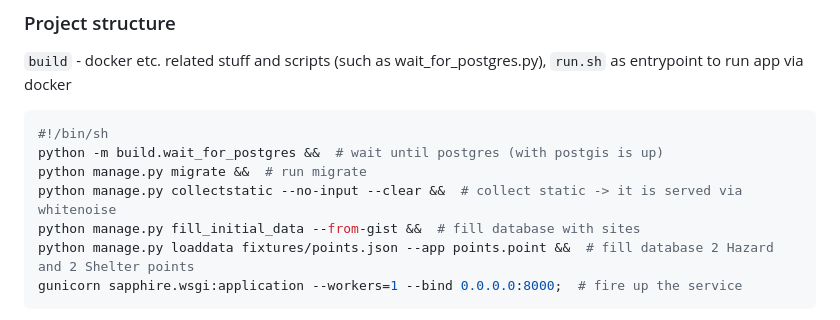
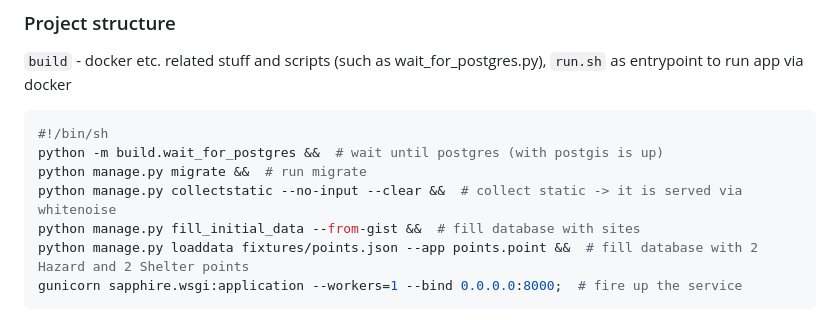
Before and after one commit to adchizhov/sapphire, a Markdown page: README.md, the part around the change. Rendered like a GitHub page.

Commit message:
prettier readme

````diff
--- a/README.md
+++ b/README.md
@@ -16,7 +16,7 @@ python -m build.wait_for_postgres &&  # wait until postgres (with postgis is up)
 python manage.py migrate &&  # run migrate
 python manage.py collectstatic --no-input --clear &&  # collect static -> it is served via whitenoise
 python manage.py fill_initial_data --from-gist &&  # fill database with sites
-python manage.py loaddata fixtures/points.json --app points.point &&  # fill database 2 Hazard and 2 Shelter points
+python manage.py loaddata fixtures/points.json --app points.point &&  # fill database with 2 Hazard and 2 Shelter points
 gunicorn sapphire.wsgi:application --workers=1 --bind 0.0.0.0:8000;  # fire up the service
 ```
 `fixtures` - initial sites.json from home assignment file and points.json as fixtures
````
